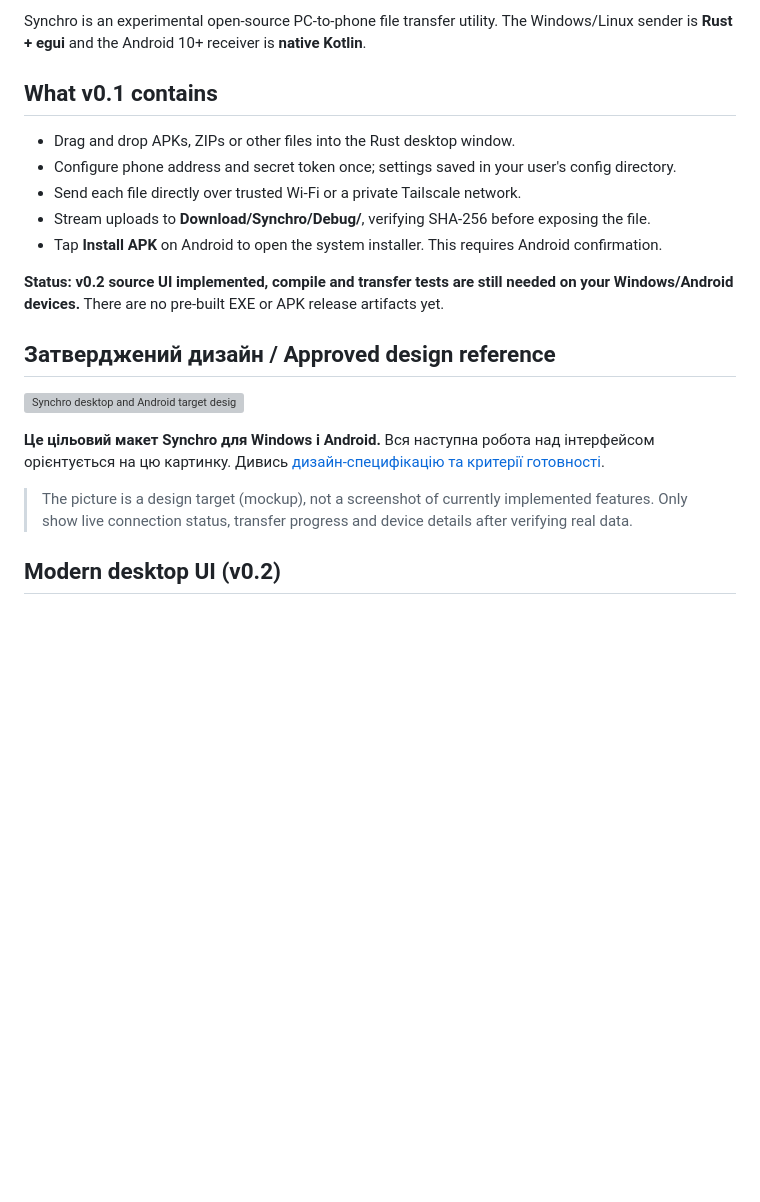
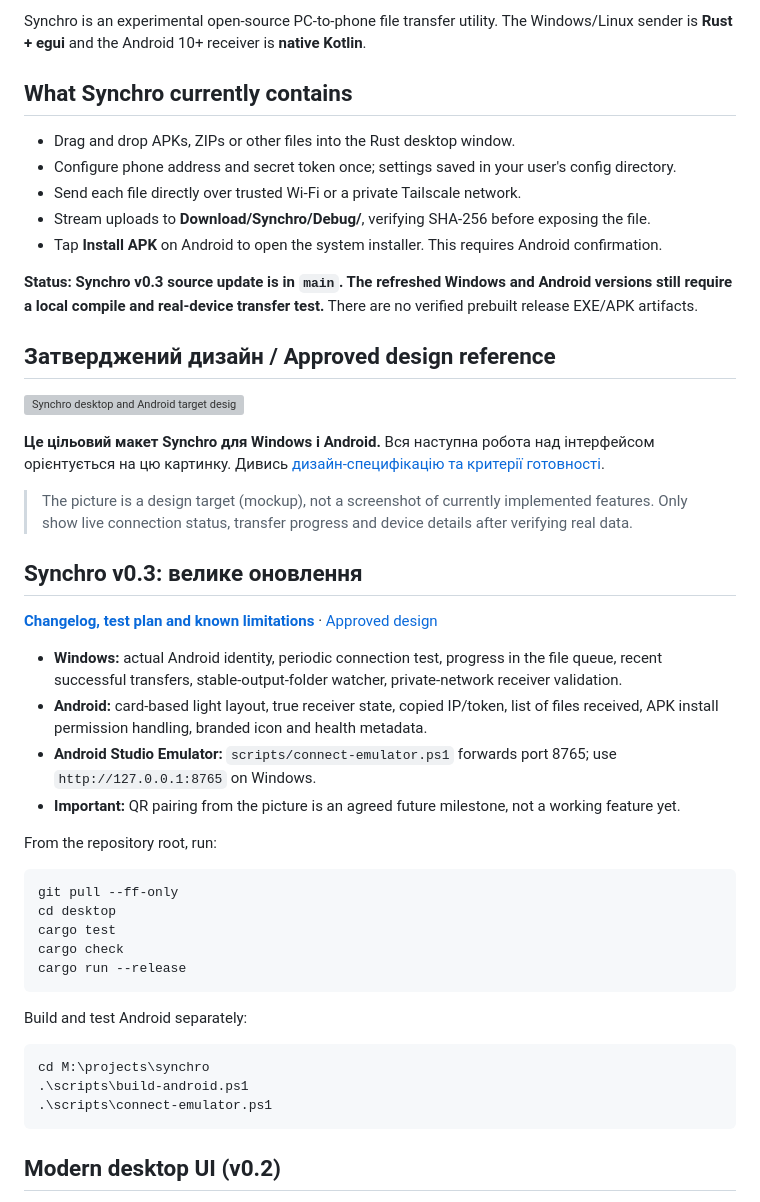
Before and after one commit to kabasik007/synchro, a Markdown page: README.md, the part around the change. Drawn GitHub-style; blank space fills up the shorter version; grey boxes are pictures that could not be loaded.

Commit message:
docs: highlight Synchro v0.3 release, approved design and emulator workflow

````diff
--- a/README.md
+++ b/README.md
@@ -4,7 +4,7 @@
 
 Synchro is an experimental open-source PC-to-phone file transfer utility. The Windows/Linux sender is **Rust + egui** and the Android 10+ receiver is **native Kotlin**.
 
-## What v0.1 contains
+## What Synchro currently contains
 
 - Drag and drop APKs, ZIPs or other files into the Rust desktop window.
 - Configure phone address and secret token once; settings saved in your user's config directory.
@@ -12,7 +12,7 @@ Synchro is an experimental open-source PC-to-phone file transfer utility. The Wi
 - Stream uploads to **Download/Synchro/Debug/**, verifying SHA-256 before exposing the file.
 - Tap **Install APK** on Android to open the system installer. This requires Android confirmation.
 
-**Status: v0.2 source UI implemented, compile and transfer tests are still needed on your Windows/Android devices.** There are no pre-built EXE or APK release artifacts yet.
+**Status: Synchro v0.3 source update is in `main`. The refreshed Windows and Android versions still require a local compile and real-device transfer test.** There are no verified prebuilt release EXE/APK artifacts.
 
 ## Затверджений дизайн / Approved design reference
 
@@ -21,6 +21,33 @@ Synchro is an experimental open-source PC-to-phone file transfer utility. The Wi
 **Це цільовий макет Synchro для Windows і Android.** Вся наступна робота над інтерфейсом орієнтується на цю картинку. Дивись [дизайн-специфікацію та критерії готовності](docs/design/README.md).
 
 > The picture is a design target (mockup), not a screenshot of currently implemented features. Only show live connection status, transfer progress and device details after verifying real data.
+
+## Synchro v0.3: велике оновлення
+
+**[Changelog, test plan and known limitations](docs/RELEASE-0.3.md)** · [Approved design](docs/design/README.md)
+
+- **Windows:** actual Android identity, periodic connection test, progress in the file queue, recent successful transfers, stable-output-folder watcher, private-network receiver validation.
+- **Android:** card-based light layout, true receiver state, copied IP/token, list of files received, APK install permission handling, branded icon and health metadata.
+- **Android Studio Emulator:** `scripts/connect-emulator.ps1` forwards port 8765; use `http://127.0.0.1:8765` on Windows.
+- **Important:** QR pairing from the picture is an agreed future milestone, not a working feature yet.
+
+From the repository root, run:
+
+```powershell
+git pull --ff-only
+cd desktop
+cargo test
+cargo check
+cargo run --release
+```
+
+Build and test Android separately:
+
+```powershell
+cd M:\projects\synchro
+.\scripts\build-android.ps1
+.\scripts\connect-emulator.ps1
+```
 
 ## Modern desktop UI (v0.2)
 
````
